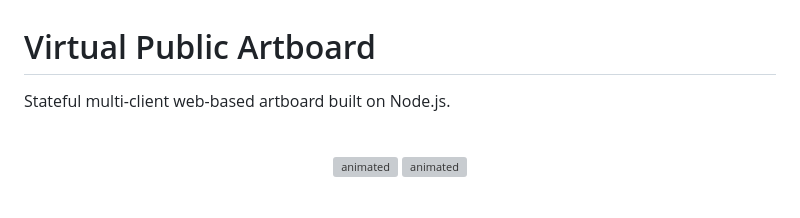
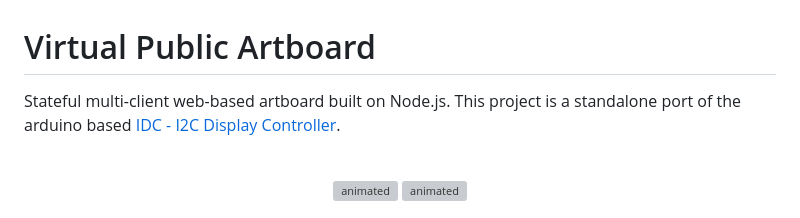
Before and after one commit to mwdle/VPA, a Markdown page: README.md, the part around the change. GitHub-like rendering; grey boxes are pictures that could not be loaded.

```diff
--- a/README.md
+++ b/README.md
@@ -1,5 +1,6 @@
 # Virtual Public Artboard
-Stateful multi-client web-based artboard built on Node.js.    <br><br>
+Stateful multi-client web-based artboard built on Node.js.
+This project is a standalone port of the arduino based [IDC - I2C Display Controller](https://github.com/mwdle/IDC).    <br><br>
 <p align="center" float="left">
   <img src="webPage.gif" alt="animated" width="45%"/>
   <img src="display.gif" alt="animated" width="45%"/>
```
